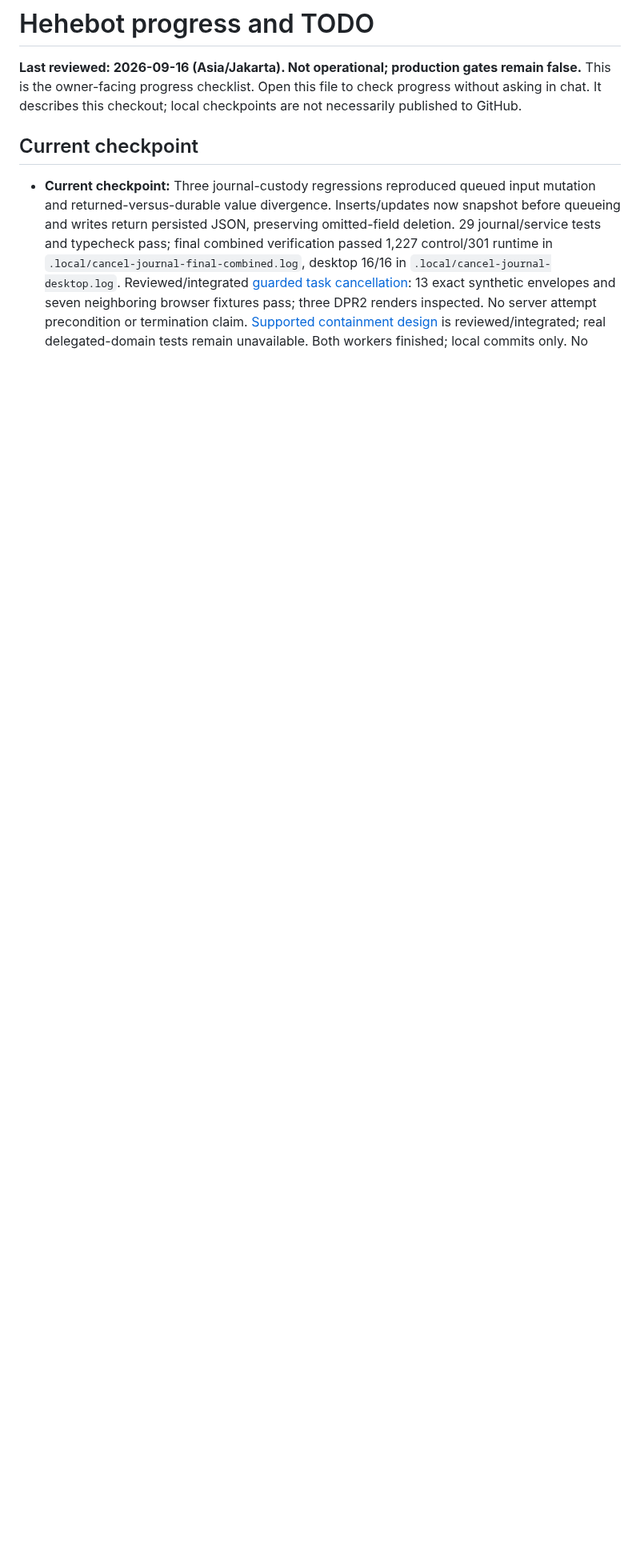
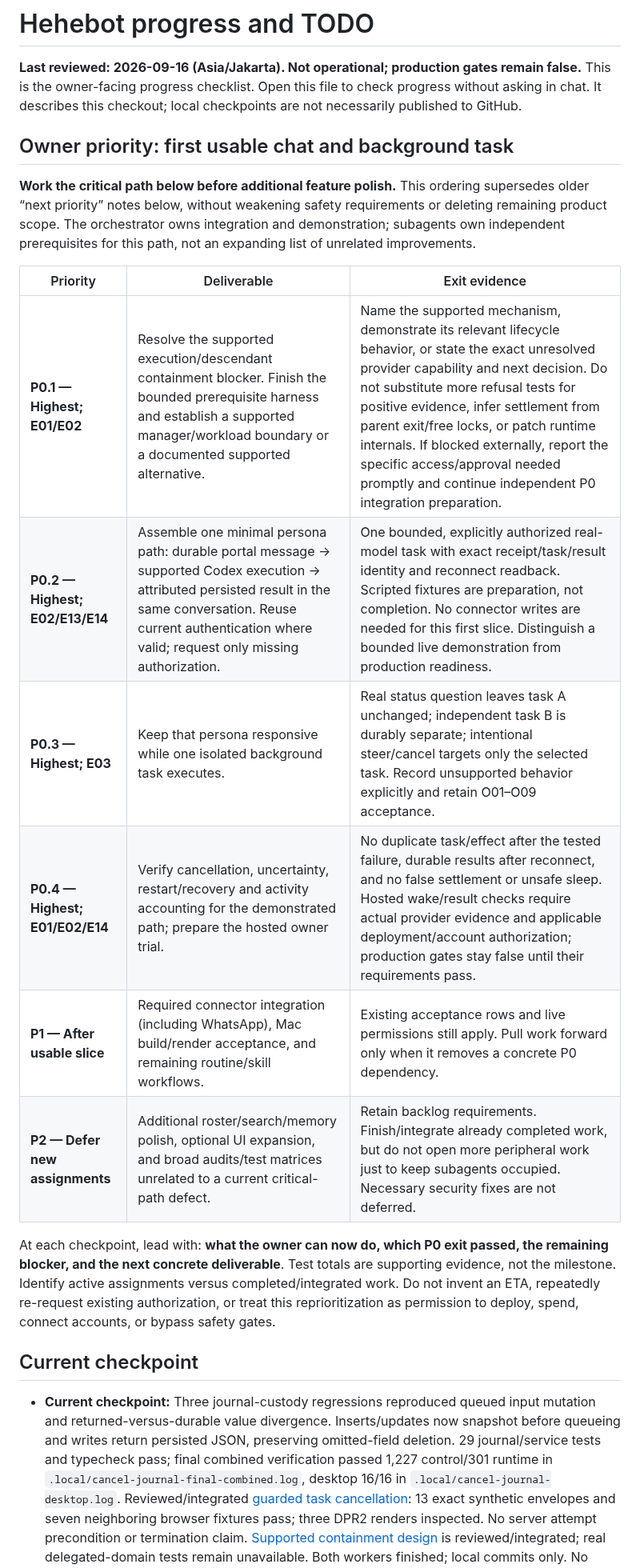
Before and after one commit to kz364/hehebot, a Markdown page: TODO.md, the part around the change. Shown at 80% size. Drawn GitHub-style; blank space fills up the shorter version.

Commit message:
Prioritize first usable chat and background task
Amp-Thread-ID: https://ampcode.com/threads/T-01a099f8-59dc-745b-814d-3139e174f5e7
Co-authored-by: Kaspar Hidayat <kaspar.zhou@gmail.com>

```diff
--- a/TODO.md
+++ b/TODO.md
@@ -3,6 +3,21 @@
 **Last reviewed: 2026-09-16 (Asia/Jakarta). Not operational; production gates remain false.**
 This is the owner-facing progress checklist. Open this file to check progress without asking in chat.
 It describes this checkout; local checkpoints are not necessarily published to GitHub.
+
+## Owner priority: first usable chat and background task
+
+**Work the critical path below before additional feature polish.** This ordering supersedes older “next priority” notes below, without weakening safety requirements or deleting remaining product scope. The orchestrator owns integration and demonstration; subagents own independent prerequisites for this path, not an expanding list of unrelated improvements.
+
+| Priority | Deliverable | Exit evidence |
+| --- | --- | --- |
+| **P0.1 — Highest; E01/E02** | Resolve the supported execution/descendant containment blocker. Finish the bounded prerequisite harness and establish a supported manager/workload boundary or a documented supported alternative. | Name the supported mechanism, demonstrate its relevant lifecycle behavior, or state the exact unresolved provider capability and next decision. Do not substitute more refusal tests for positive evidence, infer settlement from parent exit/free locks, or patch runtime internals. If blocked externally, report the specific access/approval needed promptly and continue independent P0 integration preparation. |
+| **P0.2 — Highest; E02/E13/E14** | Assemble one minimal persona path: durable portal message → supported Codex execution → attributed persisted result in the same conversation. Reuse current authentication where valid; request only missing authorization. | One bounded, explicitly authorized real-model task with exact receipt/task/result identity and reconnect readback. Scripted fixtures are preparation, not completion. No connector writes are needed for this first slice. Distinguish a bounded live demonstration from production readiness. |
+| **P0.3 — Highest; E03** | Keep that persona responsive while one isolated background task executes. | Real status question leaves task A unchanged; independent task B is durably separate; intentional steer/cancel targets only the selected task. Record unsupported behavior explicitly and retain O01–O09 acceptance. |
+| **P0.4 — Highest; E01/E02/E14** | Verify cancellation, uncertainty, restart/recovery and activity accounting for the demonstrated path; prepare the hosted owner trial. | No duplicate task/effect after the tested failure, durable results after reconnect, and no false settlement or unsafe sleep. Hosted wake/result checks require actual provider evidence and applicable deployment/account authorization; production gates stay false until their requirements pass. |
+| **P1 — After usable slice** | Required connector integration (including WhatsApp), Mac build/render acceptance, and remaining routine/skill workflows. | Existing acceptance rows and live permissions still apply. Pull work forward only when it removes a concrete P0 dependency. |
+| **P2 — Defer new assignments** | Additional roster/search/memory polish, optional UI expansion, and broad audits/test matrices unrelated to a current critical-path defect. | Retain backlog requirements. Finish/integrate already completed work, but do not open more peripheral work just to keep subagents occupied. Necessary security fixes are not deferred. |
+
+At each checkpoint, lead with: **what the owner can now do, which P0 exit passed, the remaining blocker, and the next concrete deliverable**. Test totals are supporting evidence, not the milestone. Identify active assignments versus completed/integrated work. Do not invent an ETA, repeatedly re-request existing authorization, or treat this reprioritization as permission to deploy, spend, connect accounts, or bypass safety gates.
 
 ## Current checkpoint
 
```
